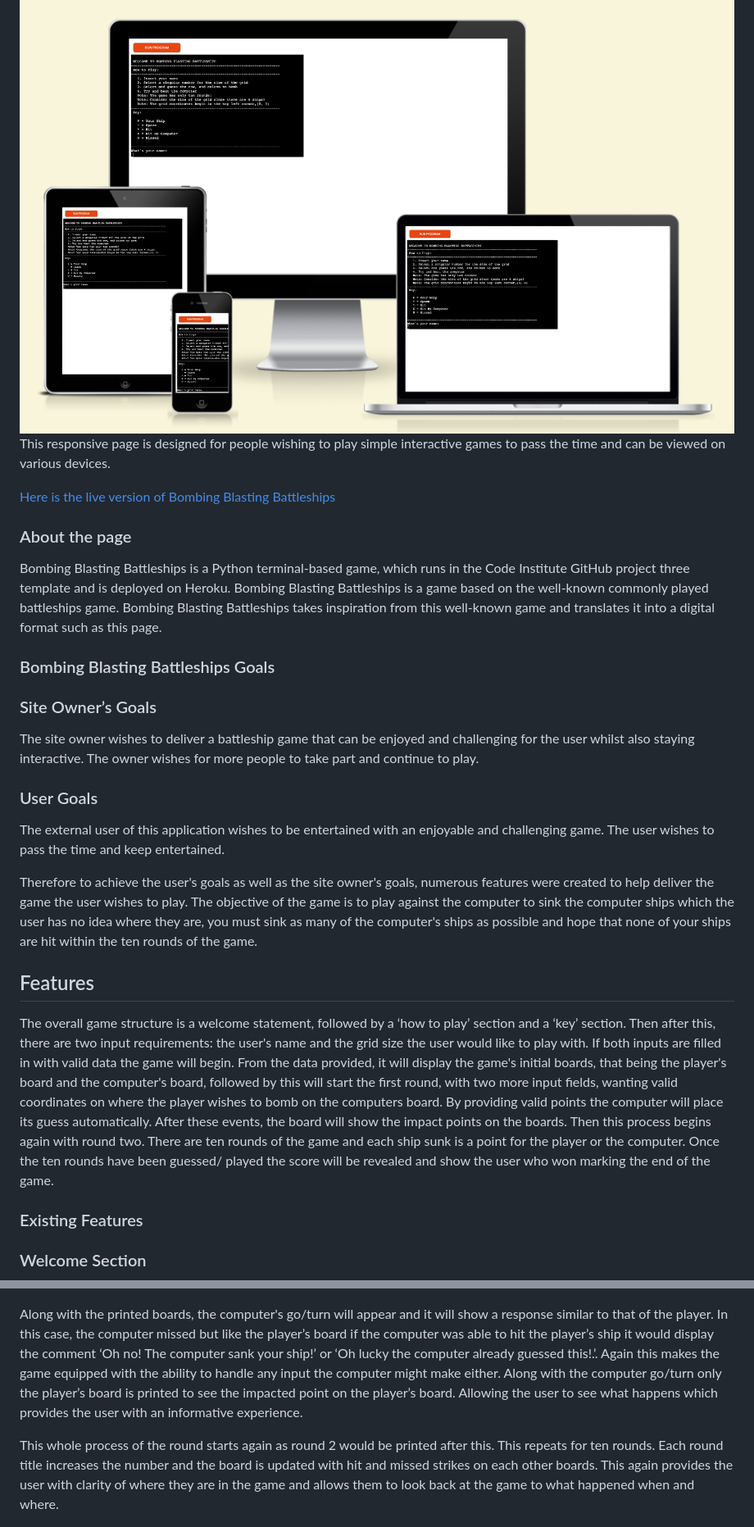
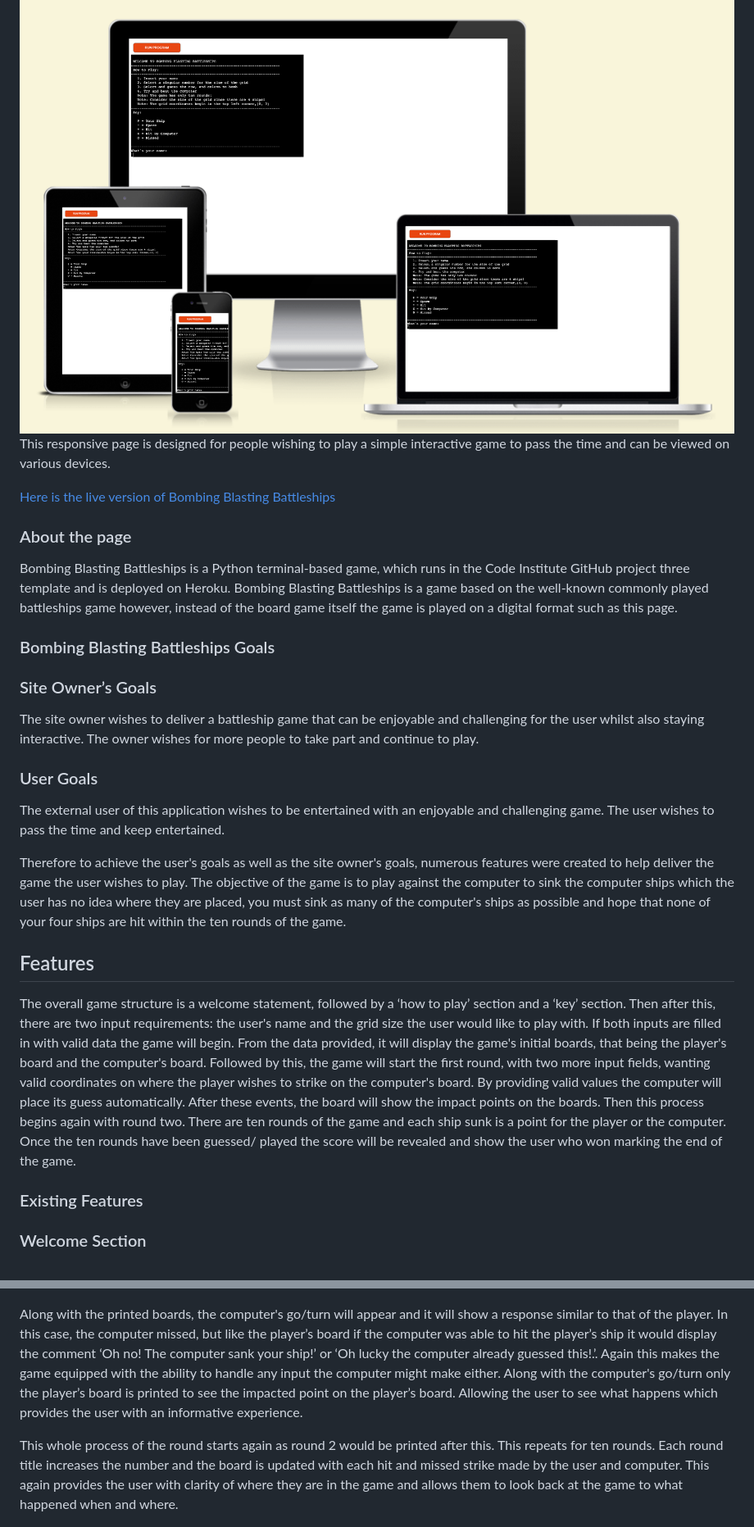
Before and after one commit to GabrielH-02/bombing-battleships, a Markdown page: README.md, 2 parts joined by grey strips. Shown: that part at 82% size. GitHub-like rendering.

```diff
--- a/README.md
+++ b/README.md
@@ -2,27 +2,27 @@
 
 ![responsive-image](documentation/01-responsive-design.png)
-This responsive page is designed for people wishing to play simple interactive games to pass the time and can be viewed on various devices.
+This responsive page is designed for people wishing to play a simple interactive game to pass the time and can be viewed on various devices.
 
 [Here is the live version of Bombing Blasting Battleships ](https://bombing-blasting-battleships-f95b679c02b6.herokuapp.com/)
 
 ### About the page
 
-Bombing Blasting Battleships is a Python terminal-based game, which runs in the Code Institute GitHub project three template and is deployed on Heroku. Bombing Blasting Battleships is a game based on the well-known commonly played battleships game. Bombing Blasting Battleships takes inspiration from this well-known game and translates it into a digital format such as this page.
+Bombing Blasting Battleships is a Python terminal-based game, which runs in the Code Institute GitHub project three template and is deployed on Heroku. Bombing Blasting Battleships is a game based on the well-known commonly played battleships game however, instead of the board game itself the game is played on a digital format such as this page.
 
 ### Bombing Blasting Battleships Goals
 
 ### Site Owner’s Goals
 
-The site owner wishes to deliver a battleship game that can be enjoyed and challenging for the user whilst also staying interactive. The owner wishes for more people to take part and continue to play.
+The site owner wishes to deliver a battleship game that can be enjoyable and challenging for the user whilst also staying interactive. The owner wishes for more people to take part and continue to play.
 
 ### User Goals
 The external user of this application wishes to be entertained with an enjoyable and challenging game. The user wishes to pass the time and keep entertained.
 
-Therefore to achieve the user's goals as well as the site owner's goals, numerous features were created to help deliver the game the user wishes to play. The objective of the game is to play against the computer to sink the computer ships which the user has no idea where they are, you must sink as many of the computer's ships as possible and hope that none of your ships are hit within the ten rounds of the game.
+Therefore to achieve the user's goals as well as the site owner's goals, numerous features were created to help deliver the game the user wishes to play. The objective of the game is to play against the computer to sink the computer ships which the user has no idea where they are placed, you must sink as many of the computer's ships as possible and hope that none of your  four ships are hit within the ten rounds of the game.
 
 ## Features
 
-The overall game structure is a welcome statement, followed by a ‘how to play’ section and a ‘key’ section. Then after this, there are two input requirements: the user's name and the grid size the user would like to play with. If both inputs are filled in with valid data the game will begin. From the data provided, it will display the game's initial boards, that being the player's board and the computer's board, followed by this will start the first round, with two more input fields, wanting valid coordinates on where the player wishes to bomb on the computers board. By providing valid points the computer will place its guess automatically. After these events, the board will show the impact points on the boards. Then this process begins again with round two. There are ten rounds of the game and each ship sunk is a point for the player or the computer. Once the ten rounds have been guessed/ played the score will be revealed and show the user who won marking the end of the game.
+The overall game structure is a welcome statement, followed by a ‘how to play’ section and a ‘key’ section. Then after this, there are two input requirements: the user's name and the grid size the user would like to play with. If both inputs are filled in with valid data the game will begin. From the data provided, it will display the game's initial boards, that being the player's board and the computer's board. Followed by this, the game will start the first round, with two more input fields, wanting valid coordinates on where the player wishes to strike on the computer's board. By providing valid values the computer will place its guess automatically. After these events, the board will show the impact points on the boards. Then this process begins again with round two. There are ten rounds of the game and each ship sunk is a point for the player or the computer. Once the ten rounds have been guessed/ played the score will be revealed and show the user who won marking the end of the game.
 
 ### Existing Features
 
@@ -58,9 +58,9 @@ When the final guess input field has been submitted it also prints the boards ag
 
 ![board-return-01-image](documentation/06-board-results-01.png)
 
-Along with the printed boards, the computer's go/turn will appear and it will show a response similar to that of the player. In this case, the computer missed but like the player’s board if the computer was able to hit the player’s ship it would display the comment ‘Oh no! The computer sank your ship!’ or ‘Oh lucky the computer already guessed this!.’. Again this makes the game equipped with the ability to handle any input the computer might make either. Along with the computer go/turn only the player’s board is printed to see the impacted point on the player’s board. Allowing the user to see what happens which provides the user with an informative experience.
+Along with the printed boards, the computer's go/turn will appear and it will show a response similar to that of the player. In this case, the computer missed, but like the player’s board if the computer was able to hit the player’s ship it would display the comment ‘Oh no! The computer sank your ship!’ or ‘Oh lucky the computer already guessed this!.’. Again this makes the game equipped with the ability to handle any input the computer might make either. Along with the computer's go/turn only the player’s board is printed to see the impacted point on the player’s board. Allowing the user to see what happens which provides the user with an informative experience.
 
-This whole process of the round starts again as round 2 would be printed after this. This repeats for ten rounds. Each round title increases the number and the board is updated with hit and missed strikes on each other boards. This again provides the user with clarity of where they are in the game and allows them to look back at the game to what happened when and where.
+This whole process of the round starts again as round 2 would be printed after this. This repeats for ten rounds. Each round title increases the number and the board is updated with each hit and missed strike made by the user and computer. This again provides the user with clarity of where they are in the game and allows them to look back at the game to what happened when and where.
 
 ![board-return-02-image](documentation/07-board-results-02.png)
 
```
Also changed, not shown: other parts of README.md (+21 -19 lines).
